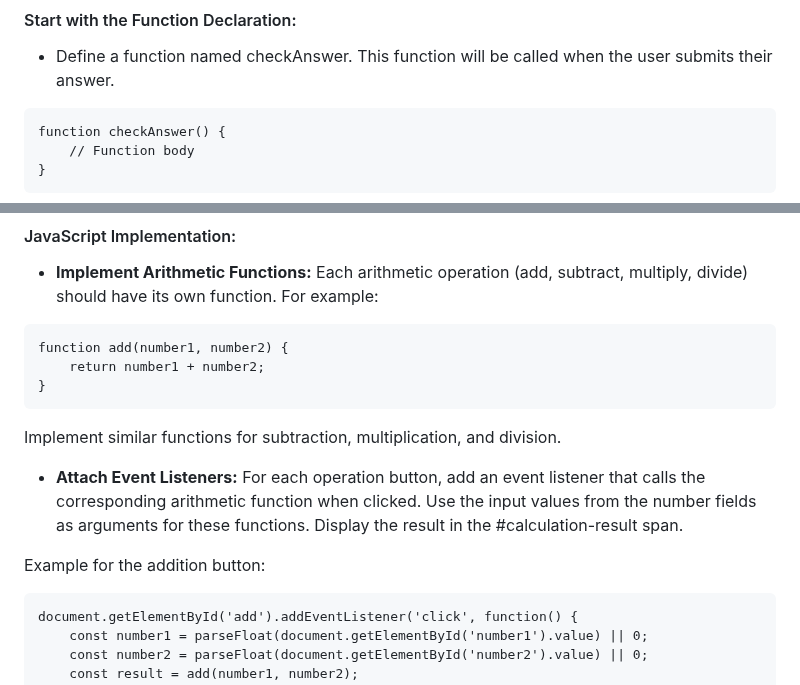
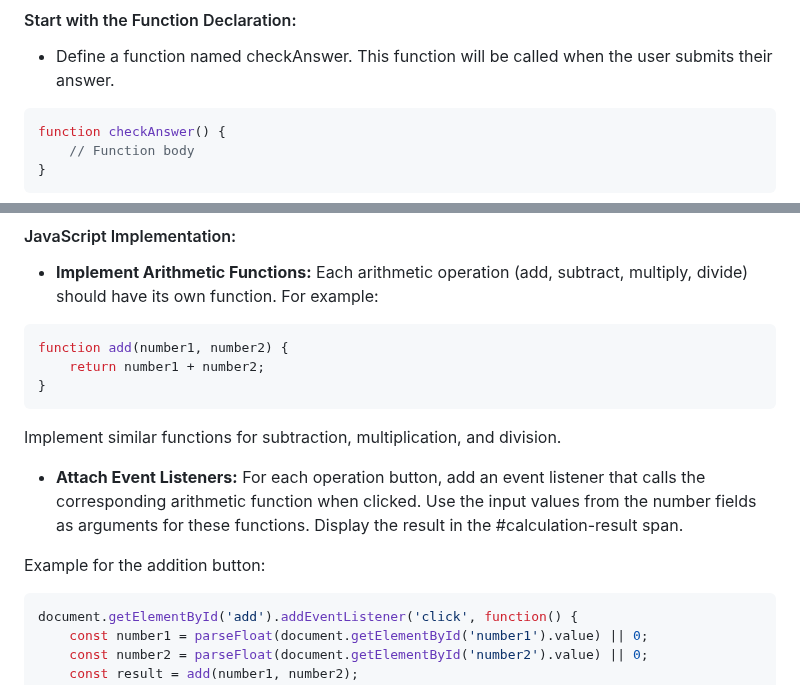
Before and after one commit to adepegba1/ALX_Simple_Quiz, a Markdown page: README.md, 2 parts joined by grey strips. Drawn GitHub-style.

````diff
--- a/README.md
+++ b/README.md
@@ -17,7 +17,7 @@
 
 - Define a function named checkAnswer. This function will be called when the user submits their answer.
 
-```
+```javascript
 function checkAnswer() {
     // Function body
 }
@@ -55,7 +55,7 @@ For this task, let’s structure a simple calculator application. This applicati
 
 - **Implement Arithmetic Functions:** Each arithmetic operation (add, subtract, multiply, divide) should have its own function. For example:
 
-```
+```javascript
 function add(number1, number2) {
     return number1 + number2;
 }
@@ -67,7 +67,7 @@ Implement similar functions for subtraction, multiplication, and division.
 
 Example for the addition button:
 
-```
+```javascript
 document.getElementById('add').addEventListener('click', function() {
     const number1 = parseFloat(document.getElementById('number1').value) || 0;
     const number2 = parseFloat(document.getElementById('number2').value) || 0;
````
